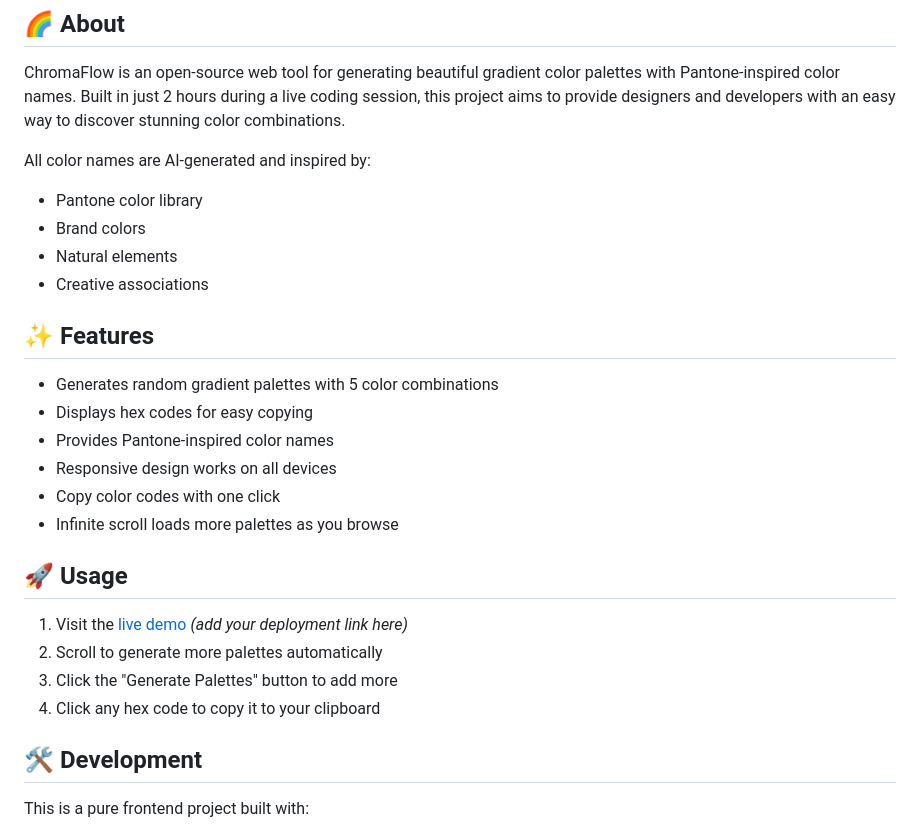
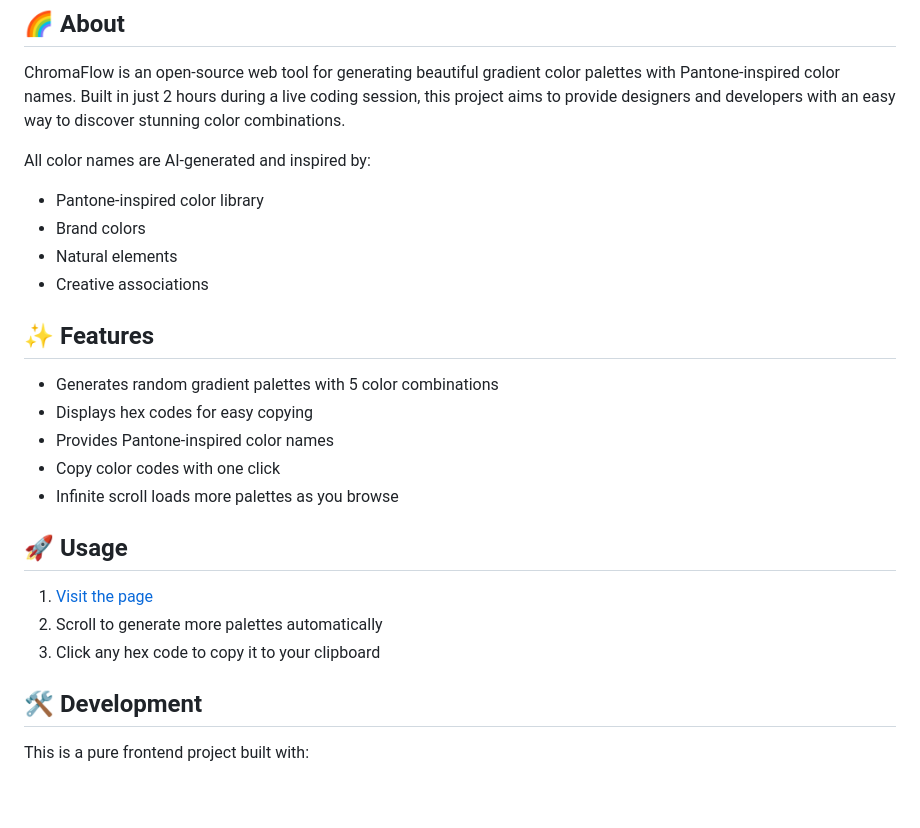
Before and after one commit to Lathanao/ChromaFlow, a Markdown page: README.md, the part around the change. GitHub-like rendering; blank space fills up the shorter version.

```diff
--- a/README.md
+++ b/README.md
@@ -7,7 +7,7 @@
 ChromaFlow is an open-source web tool for generating beautiful gradient color palettes with Pantone-inspired color names. Built in just 2 hours during a live coding session, this project aims to provide designers and developers with an easy way to discover stunning color combinations.
 
 All color names are AI-generated and inspired by:
-- Pantone color library
+- Pantone-inspired color library
 - Brand colors
 - Natural elements
 - Creative associations
@@ -17,16 +17,14 @@ All color names are AI-generated and inspired by:
 - Generates random gradient palettes with 5 color combinations
 - Displays hex codes for easy copying
 - Provides Pantone-inspired color names
-- Responsive design works on all devices
 - Copy color codes with one click
 - Infinite scroll loads more palettes as you browse
 
 ## 🚀 Usage
 
-1. Visit the [live demo](#) *(add your deployment link here)*
+1. [Visit the page](http://lathanao.github.io/ChromaFlow)
 2. Scroll to generate more palettes automatically
-3. Click the "Generate Palettes" button to add more
-4. Click any hex code to copy it to your clipboard
+3. Click any hex code to copy it to your clipboard
 
 ## 🛠️ Development
 
```
Also changed, not shown: image.png (added), 2 other files.
